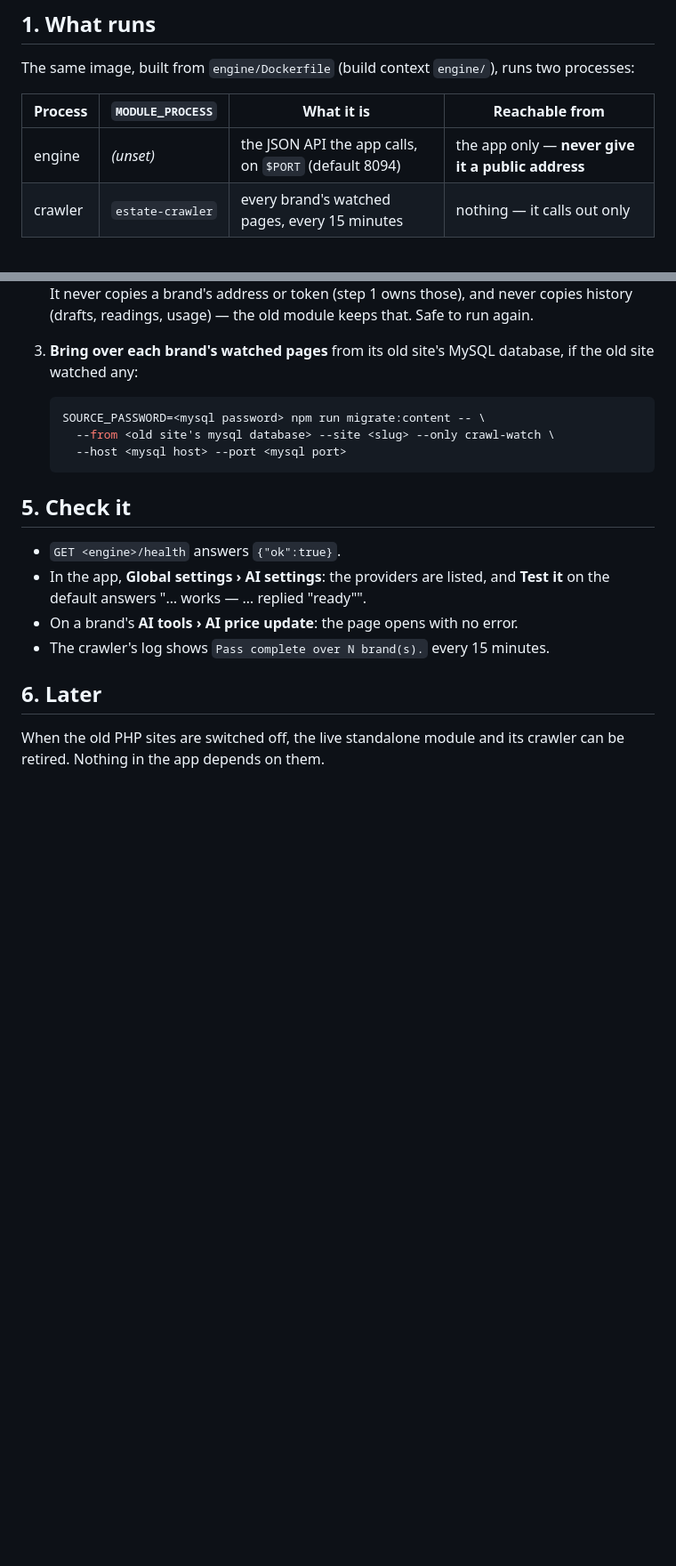
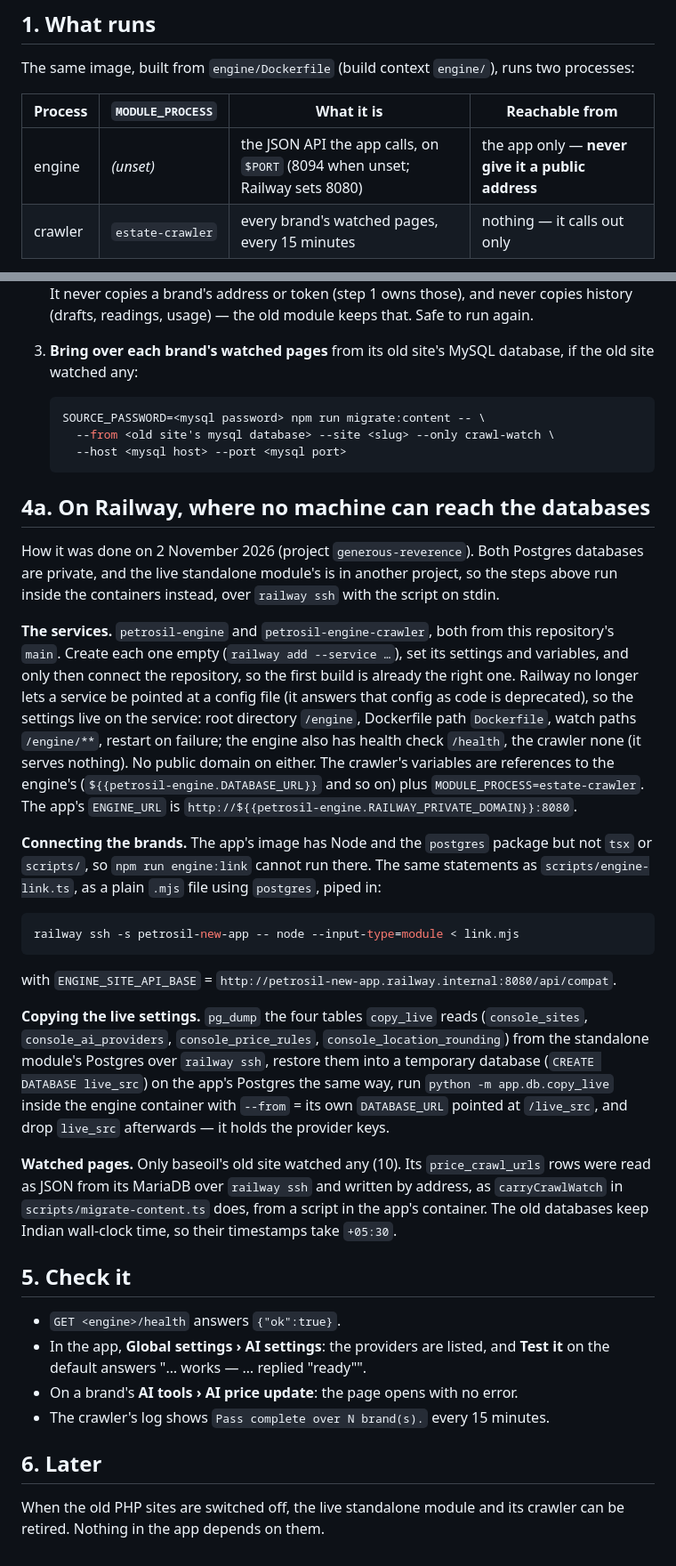
Before and after one commit to kanojiyapratik/petrosil, a Markdown page: docs/deploying-the-ai-engine.md, 2 parts joined by grey strips. Shown at 89% size. Rendered like a GitHub page; blank space fills up the shorter version.

Commit message:
Engine deploy note: how it was done on Railway
- The engine listens on Railway's PORT (8080), not 8094; ENGINE_URL's
  example says so.
- New section 4a: the two services and their settings (set on the
  service, since Railway now refuses a config-file path), the crawler's
  variables as references to the engine's, and how the one-time steps ran
  inside the containers over `railway ssh` because both databases are
  private: the brand link as a plain .mjs in the app's image, copy_live
  through a temporary live_src database, baseoil's watch list with its
  IST timestamps.

Co-Authored-By: Claude Opus 5.5 <noreply@anthropic.com>

````diff
--- a/docs/deploying-the-ai-engine.md
+++ b/docs/deploying-the-ai-engine.md
@@ -17,7 +17,7 @@ two processes:
 
 | Process | `MODULE_PROCESS` | What it is | Reachable from |
 |---|---|---|---|
-| engine | *(unset)* | the JSON API the app calls, on `$PORT` (default 8094) | the app only — **never give it a public address** |
+| engine | *(unset)* | the JSON API the app calls, on `$PORT` (8094 when unset; Railway sets 8080) | the app only — **never give it a public address** |
 | crawler | `estate-crawler` | every brand's watched pages, every 15 minutes | nothing — it calls out only |
 
 They can be two services, or two processes in one container. The app itself is
@@ -91,6 +91,50 @@ All from a machine that can reach the app's database.
      --host <mysql host> --port <mysql port>
    ```
 
+## 4a. On Railway, where no machine can reach the databases
+
+How it was done on 2 November 2026 (project `generous-reverence`). Both
+Postgres databases are private, and the live standalone module's is in another
+project, so the steps above run inside the containers instead, over
+`railway ssh` with the script on stdin.
+
+**The services.** `petrosil-engine` and `petrosil-engine-crawler`, both from
+this repository's `main`. Create each one empty (`railway add --service …`),
+set its settings and variables, and only then connect the repository, so the
+first build is already the right one. Railway no longer lets a service be
+pointed at a config file (it answers that config as code is deprecated), so
+the settings live on the service: root directory `/engine`, Dockerfile path
+`Dockerfile`, watch paths `/engine/**`, restart on failure; the engine also has
+health check `/health`, the crawler none (it serves nothing). No public domain
+on either. The crawler's variables are references to the engine's
+(`${{petrosil-engine.DATABASE_URL}}` and so on) plus `MODULE_PROCESS=estate-crawler`.
+The app's `ENGINE_URL` is `http://${{petrosil-engine.RAILWAY_PRIVATE_DOMAIN}}:8080`.
+
+**Connecting the brands.** The app's image has Node and the `postgres` package
+but not `tsx` or `scripts/`, so `npm run engine:link` cannot run there. The
+same statements as `scripts/engine-link.ts`, as a plain `.mjs` file using
+`postgres`, piped in:
+
+```bash
+railway ssh -s petrosil-new-app -- node --input-type=module < link.mjs
+```
+
+with `ENGINE_SITE_API_BASE` = `http://petrosil-new-app.railway.internal:8080/api/compat`.
+
+**Copying the live settings.** `pg_dump` the four tables `copy_live` reads
+(`console_sites`, `console_ai_providers`, `console_price_rules`,
+`console_location_rounding`) from the standalone module's Postgres over
+`railway ssh`, restore them into a temporary database (`CREATE DATABASE
+live_src`) on the app's Postgres the same way, run `python -m app.db.copy_live`
+inside the engine container with `--from` = its own `DATABASE_URL` pointed at
+`/live_src`, and drop `live_src` afterwards — it holds the provider keys.
+
+**Watched pages.** Only baseoil's old site watched any (10). Its
+`price_crawl_urls` rows were read as JSON from its MariaDB over `railway ssh`
+and written by address, as `carryCrawlWatch` in `scripts/migrate-content.ts`
+does, from a script in the app's container. The old databases keep Indian
+wall-clock time, so their timestamps take `+05:30`.
+
 ## 5. Check it
 
 - `GET <engine>/health` answers `{"ok":true}`.
````
Also changed, not shown: other parts of docs/deploying-the-ai-engine.md (+1 -1 lines).
